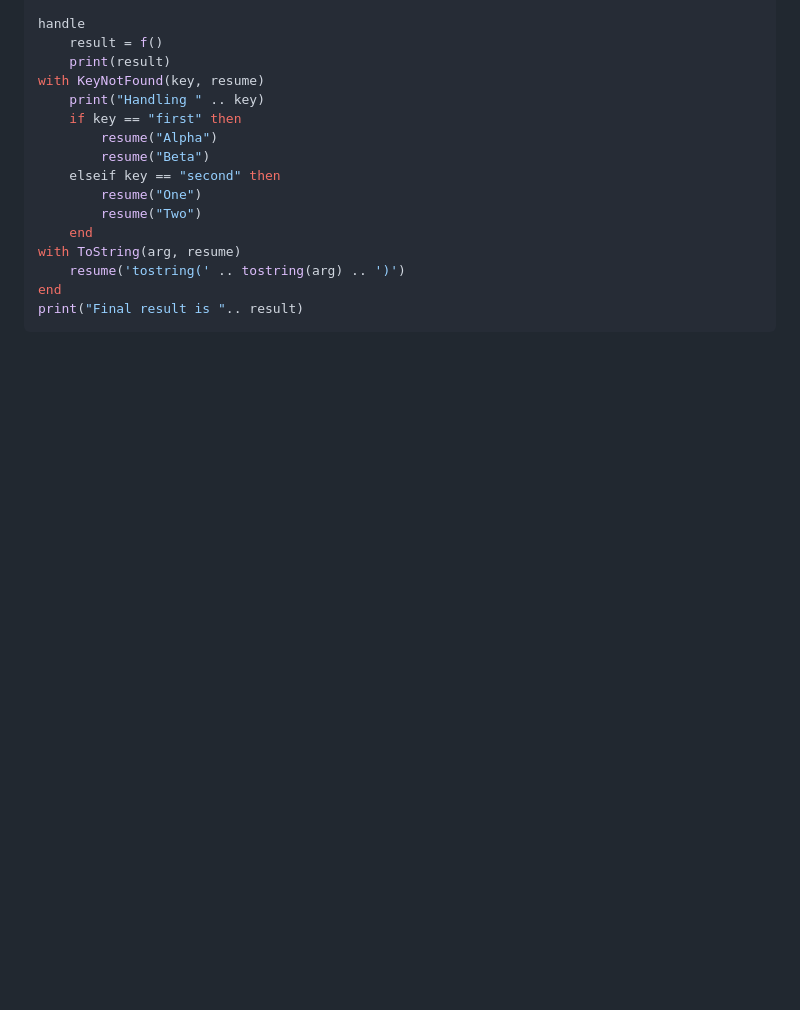
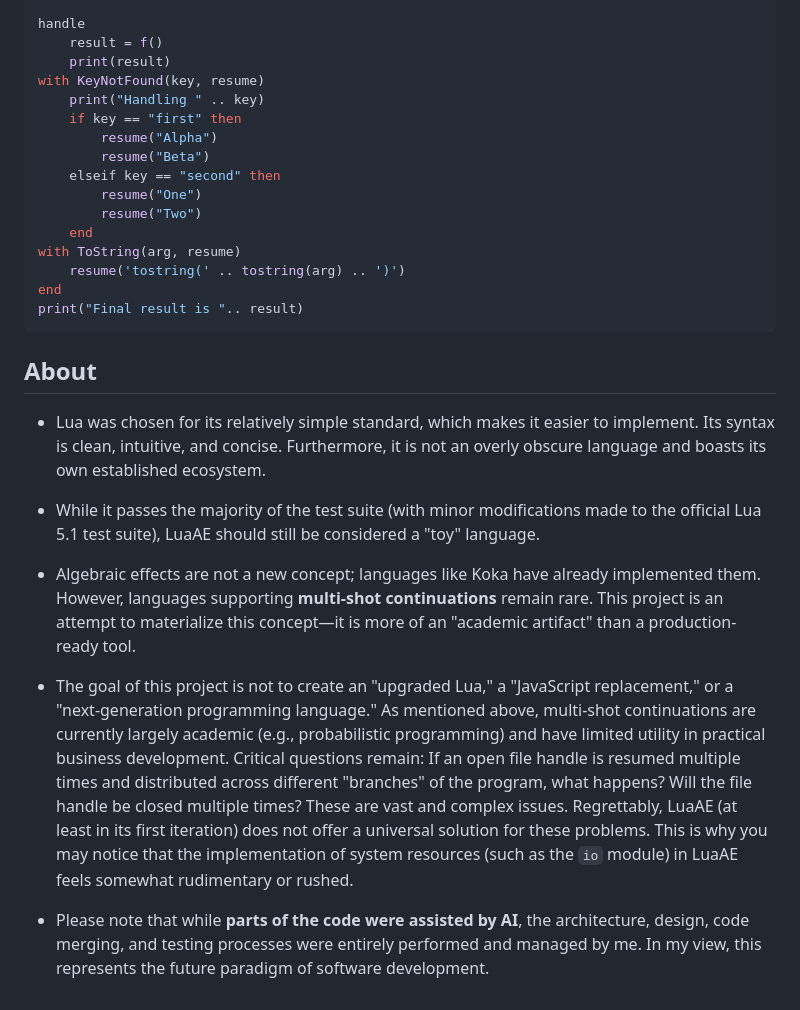
Before and after one commit to kitakazeshiori/LuaAE, a Markdown page: README.md, the part around the change. Drawn GitHub-style; blank space fills up the shorter version.

````diff
--- a/README.md
+++ b/README.md
@@ -245,3 +245,15 @@ with ToString(arg, resume)
 end
 print("Final result is ".. result)
 ```
+
+## About
+
+* Lua was chosen for its relatively simple standard, which makes it easier to implement. Its syntax is clean, intuitive, and concise. Furthermore, it is not an overly obscure language and boasts its own established ecosystem.
+
+* While it passes the majority of the test suite (with minor modifications made to the official Lua 5.1 test suite), LuaAE should still be considered a "toy" language.
+
+* Algebraic effects are not a new concept; languages like Koka have already implemented them. However, languages supporting **multi-shot continuations** remain rare. This project is an attempt to materialize this concept—it is more of an "academic artifact" than a production-ready tool.
+
+* The goal of this project is not to create an "upgraded Lua," a "JavaScript replacement," or a "next-generation programming language." As mentioned above, multi-shot continuations are currently largely academic (e.g., probabilistic programming) and have limited utility in practical business development. Critical questions remain: If an open file handle is resumed multiple times and distributed across different "branches" of the program, what happens? Will the file handle be closed multiple times? These are vast and complex issues. Regrettably, LuaAE (at least in its first iteration) does not offer a universal solution for these problems. This is why you may notice that the implementation of system resources (such as the `io` module) in LuaAE feels somewhat rudimentary or rushed.
+
+* Please note that while **parts of the code were assisted by AI**, the architecture, design, code merging, and testing processes were entirely performed and managed by me. In my view, this represents the future paradigm of software development.
````
